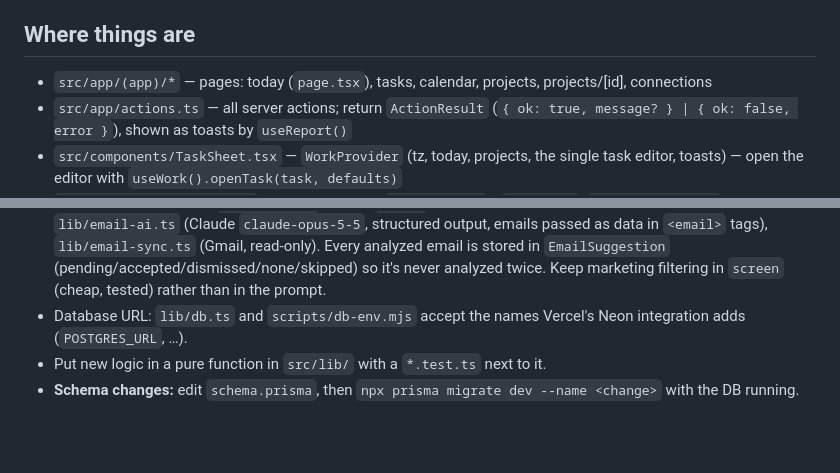
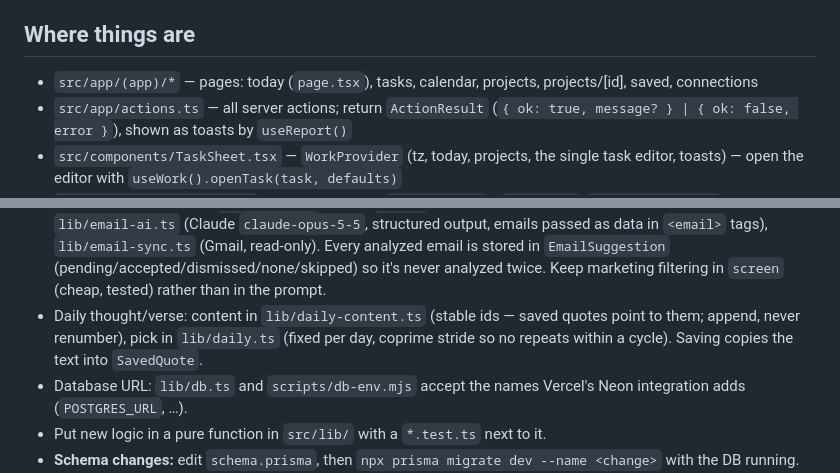
Before and after one commit to geyvisonlud/lud-worklife, a Markdown page: CLAUDE.md, 2 parts joined by grey strips. Rendered like a GitHub page; blank space fills up the shorter version.

```diff
--- a/CLAUDE.md
+++ b/CLAUDE.md
@@ -27,7 +27,7 @@ Look at UI changes in the browser (light **and** dark mode, ~390px width). Test
 
 ## Where things are
 
-- `src/app/(app)/*` — pages: today (`page.tsx`), tasks, calendar, projects, projects/[id], connections
+- `src/app/(app)/*` — pages: today (`page.tsx`), tasks, calendar, projects, projects/[id], saved, connections
 - `src/app/actions.ts` — all server actions; return `ActionResult` (`{ ok: true, message? } | { ok: false, error }`), shown as toasts by `useReport()`
 - `src/components/TaskSheet.tsx` — `WorkProvider` (tz, today, projects, the single task editor, toasts) — open the editor with `useWork().openTask(task, defaults)`
 - `src/components/Kanban.tsx` — generic board + `ProjectBoard` / `TaskBoard`; `CalendarView.tsx` — grid, tray, drag/resize
@@ -49,6 +49,8 @@ Look at UI changes in the browser (light **and** dark mode, ~390px width). Test
   (Claude `claude-opus-5-5`, structured output, emails passed as data in `<email>` tags), `lib/email-sync.ts` (Gmail, read-only).
   Every analyzed email is stored in `EmailSuggestion` (pending/accepted/dismissed/none/skipped) so it's never analyzed twice.
   Keep marketing filtering in `screen` (cheap, tested) rather than in the prompt.
+- Daily thought/verse: content in `lib/daily-content.ts` (stable ids — saved quotes point to them; append, never renumber),
+  pick in `lib/daily.ts` (fixed per day, coprime stride so no repeats within a cycle). Saving copies the text into `SavedQuote`.
 - Database URL: `lib/db.ts` and `scripts/db-env.mjs` accept the names Vercel's Neon integration adds (`POSTGRES_URL`, …).
 - Put new logic in a pure function in `src/lib/` with a `*.test.ts` next to it.
 - **Schema changes:** edit `schema.prisma`, then `npx prisma migrate dev --name <change>` with the DB running. Never edit existing migrations.
```
Also changed, not shown: README.md (+5 -0 lines), docs/today.png, 11 other files.
